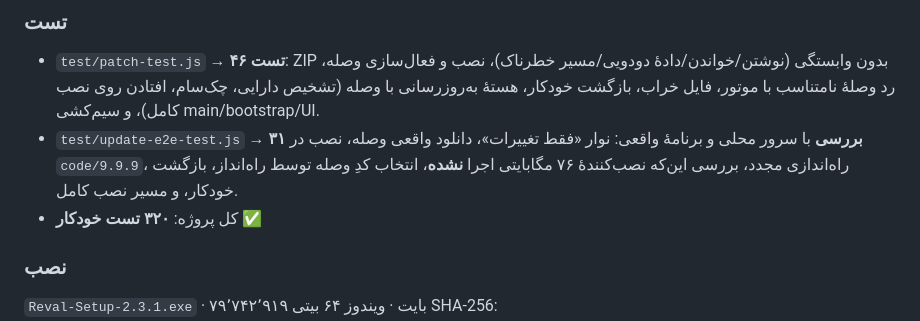
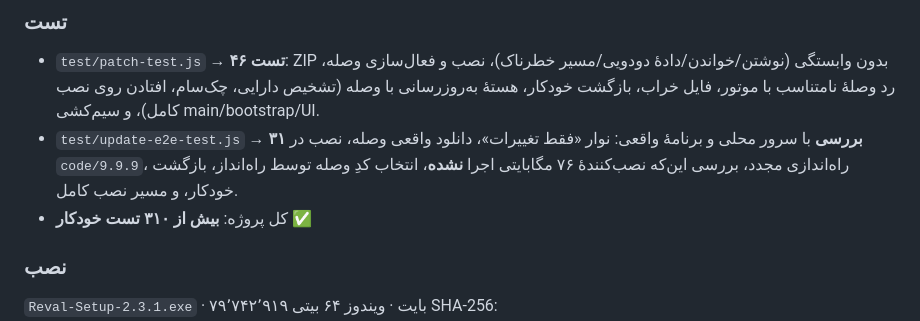
Before and after one commit to rezaa2544/k3-reval, a Markdown page: docs/release-notes-2.3.1.md, the part around the change. Drawn GitHub-style.

```diff
--- a/docs/release-notes-2.3.1.md
+++ b/docs/release-notes-2.3.1.md
@@ -25,7 +25,7 @@
 ### تست
 - `test/patch-test.js` → **۴۶ تست**: ZIP بدون وابستگی (نوشتن/خواندن/دادهٔ دودویی/مسیر خطرناک)، نصب و فعال‌سازی وصله، رد وصلهٔ نامتناسب با موتور، فایل خراب، بازگشت خودکار، هستهٔ به‌روزرسانی با وصله (تشخیص دارایی، چک‌سام، افتادن روی نصب کامل)، و سیم‌کشی main/bootstrap/UI.
 - `test/update-e2e-test.js` → **۳۱ بررسی** با سرور محلی و برنامهٔ واقعی: نوار «فقط تغییرات»، دانلود واقعی وصله، نصب در `code/9.9.9`، راه‌اندازی مجدد، بررسی این‌که نصب‌کنندهٔ ۷۶ مگابایتی اجرا **نشده**، انتخاب کدِ وصله توسط راه‌انداز، بازگشت خودکار، و مسیر نصب کامل.
-- کل پروژه: **۳۲۰ تست خودکار** ✅
+- کل پروژه: **بیش از ۳۱۰ تست خودکار** ✅
 
 ### نصب
 `Reval-Setup-2.3.1.exe` · ۷۹٬۷۴۲٬۹۱۹ بایت · ویندوز ۶۴ بیتی
```
Also changed, not shown: README.md (+1 -1 lines).
